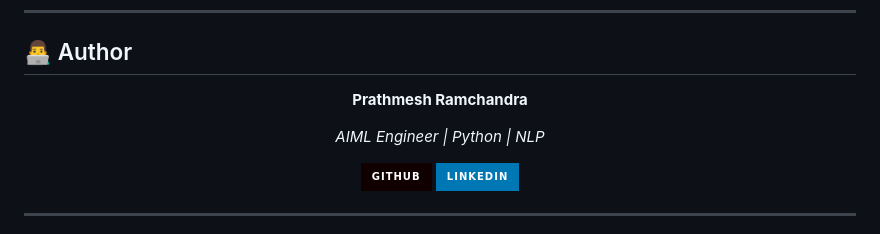
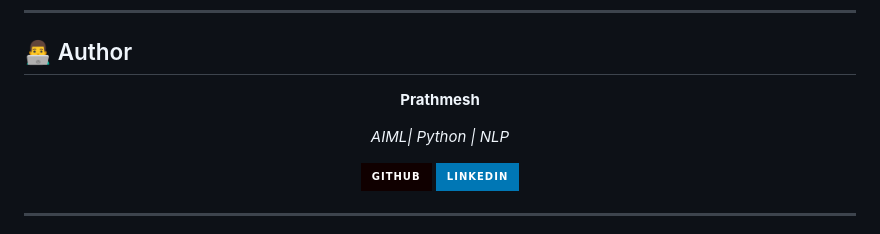
Before and after one commit to prathamc00/emotion_detection, a Markdown page: README.md, the part around the change. Drawn GitHub-style; badges without logos.

Commit message:
Revise author section in README
Updated author name and title formatting in README.

```diff
--- a/README.md
+++ b/README.md
@@ -200,9 +200,9 @@ This project is licensed under the **MIT License** - see the [LICENSE](LICENSE)
 
 <div align="center">
 
-**Prathmesh Ramchandra**
+**Prathmesh**
 
-*AIML Engineer | Python | NLP*
+*AIML| Python | NLP*
 
 [![GitHub](https://img.shields.io/badge/GitHub-100000?style=for-the-badge&logo=github&logoColor=white)](https://github.com/your-username)
 [![LinkedIn](https://img.shields.io/badge/LinkedIn-0077B5?style=for-the-badge&logo=linkedin&logoColor=white)](https://linkedin.com/in/your-profile)
```
